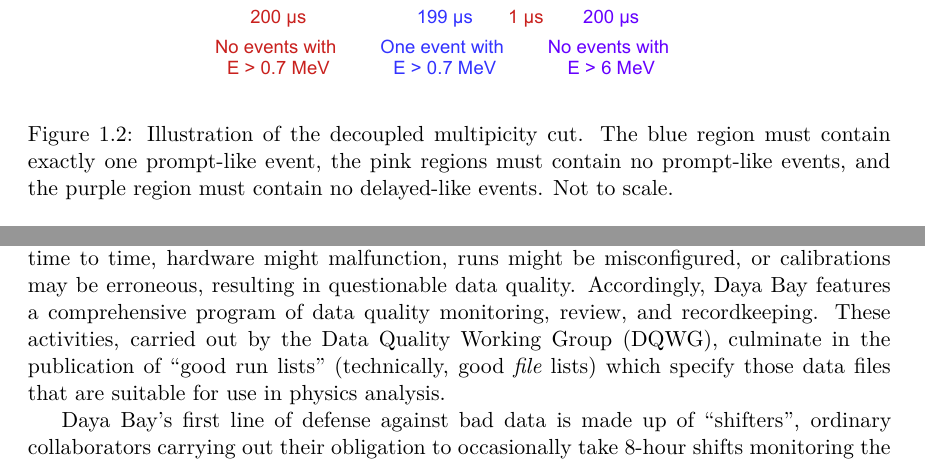
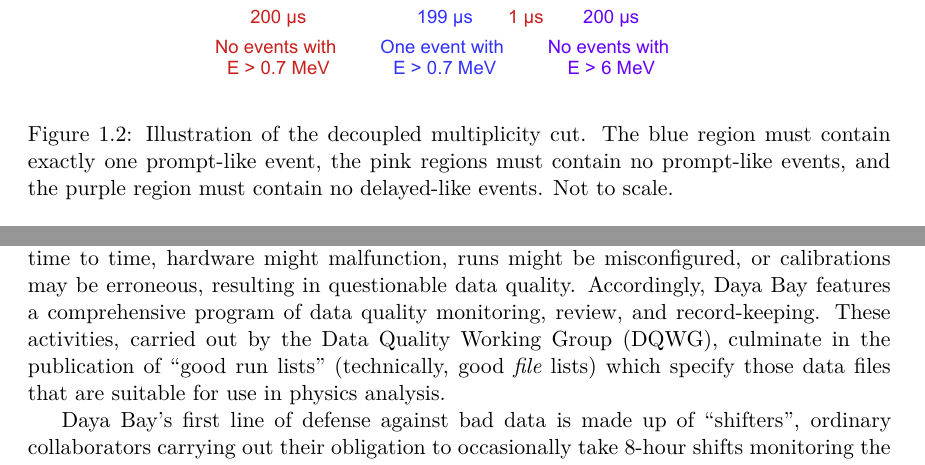
Before and after one commit to mjkramer/thesis, a LaTeX thesis (chapters/Selection.tex): two parts of pages 8 and 9 of 12, joined at a grey line, cut so that both start at the same text. Compiled offline with XeLaTeX.

Commit message:
Spall check Selection

```diff
--- a/chapters/Selection.tex
+++ b/chapters/Selection.tex
@@ -111,7 +111,7 @@ A potential IBD candidate may be lurking whenever there is a non-vetoed delayed-
 
 \begin{figure}[h]
   \includegraphics[width=0.7\textwidth]{Selection/dmc_diagram_new.pdf}
-  \caption{Illustration of the decoupled multipicity cut. The blue region must contain exactly one prompt-like event, the pink regions must contain no prompt-like events, and the purple region must contain no delayed-like events. Not to scale.}
+  \caption{Illustration of the decoupled multiplicity cut. The blue region must contain exactly one prompt-like event, the pink regions must contain no prompt-like events, and the purple region must contain no delayed-like events. Not to scale.}
   \label{fig:dmc_diagram_rM}
 \end{figure}
 
@@ -143,7 +143,7 @@ The singles selection proceeds in a similar manner to the IBD selection, except
 \section{Data quality}
 \label{sec:selDataQuality}
 
-In order to avoid potential biases on the extracted oscillation parameters, it is essential that data only be used from periods when the detectors are behaving as designed. From time to time, hardware might malfunction, runs might be misconfigured, or calibrations may be erroneous, resulting in questionable data quality. Accordingly, Daya Bay features a comprehensive program of data quality monitoring, review, and recordkeeping. These activities, carried out by the Data Quality Working Group (DQWG), culminate in the publication of ``good run lists'' (technically, good \emph{file} lists) which specify those data files that are suitable for use in physics analysis.
+In order to avoid potential biases on the extracted oscillation parameters, it is essential that data only be used from periods when the detectors are behaving as designed. From time to time, hardware might malfunction, runs might be misconfigured, or calibrations may be erroneous, resulting in questionable data quality. Accordingly, Daya Bay features a comprehensive program of data quality monitoring, review, and record-keeping. These activities, carried out by the Data Quality Working Group (DQWG), culminate in the publication of ``good run lists'' (technically, good \emph{file} lists) which specify those data files that are suitable for use in physics analysis.
 
 Daya Bay's first line of defense against bad data is made up of ``shifters'', ordinary collaborators carrying out their obligation to occasionally take 8-hour shifts monitoring the experiment. At any given time, there is at least one shifter on duty, who periodically carries out a checklist to verify that the experiment is operating normally. This procedure includes checking for any alarms from the Detector Control System, which monitors environmental parameters (temperature, humidity, etc.), liquid levels, PMT high voltages, and various mechanical and electronic systems. Aside from the alarms, a number of plots are also checked by the shifter. These plots show various quantities (such as PMT hit rates and average pulse sizes, trigger rates and trigger types, and overall data rates), comparing the current values to those from ``normal'' historical data.
 
```
Also changed, not shown: chapters/Selection.tex (6 more changed lines).
